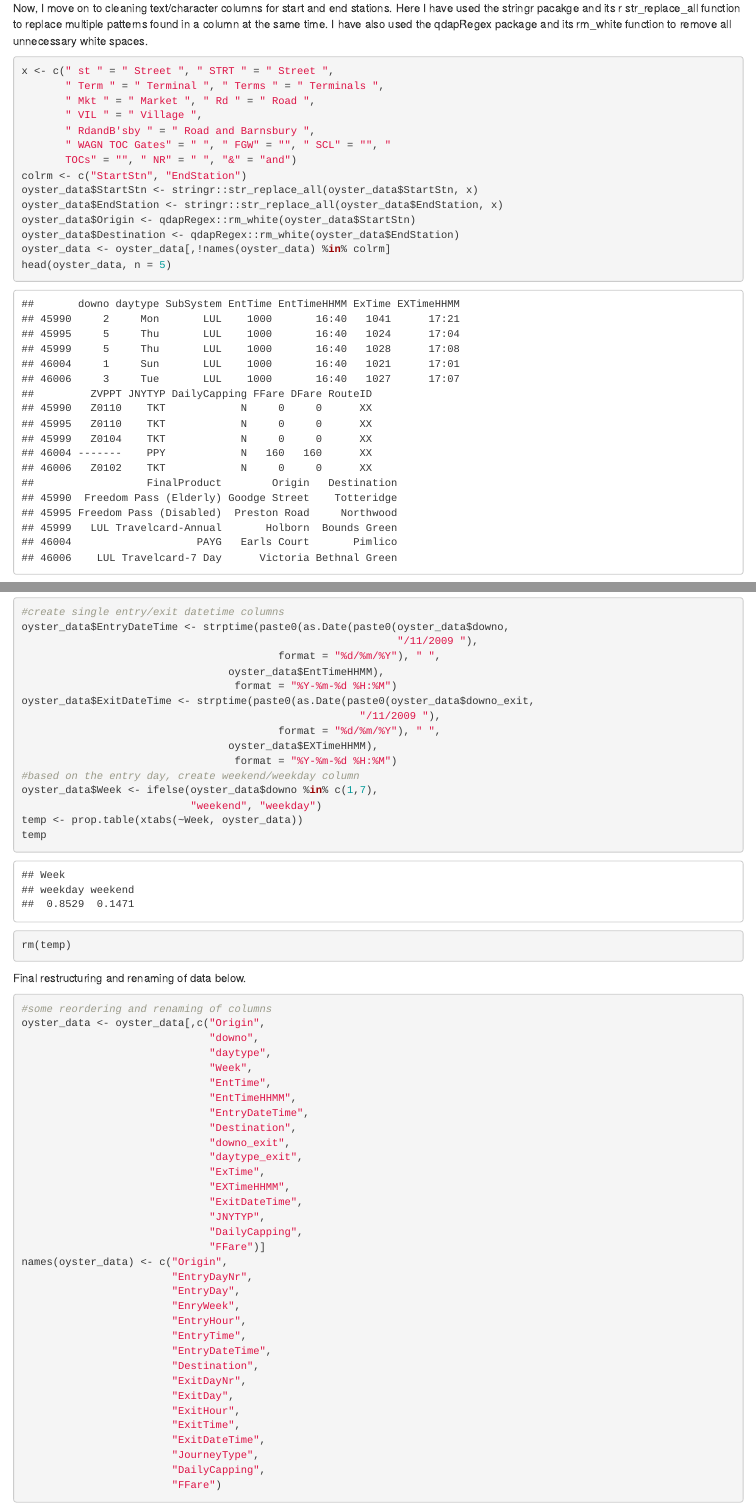
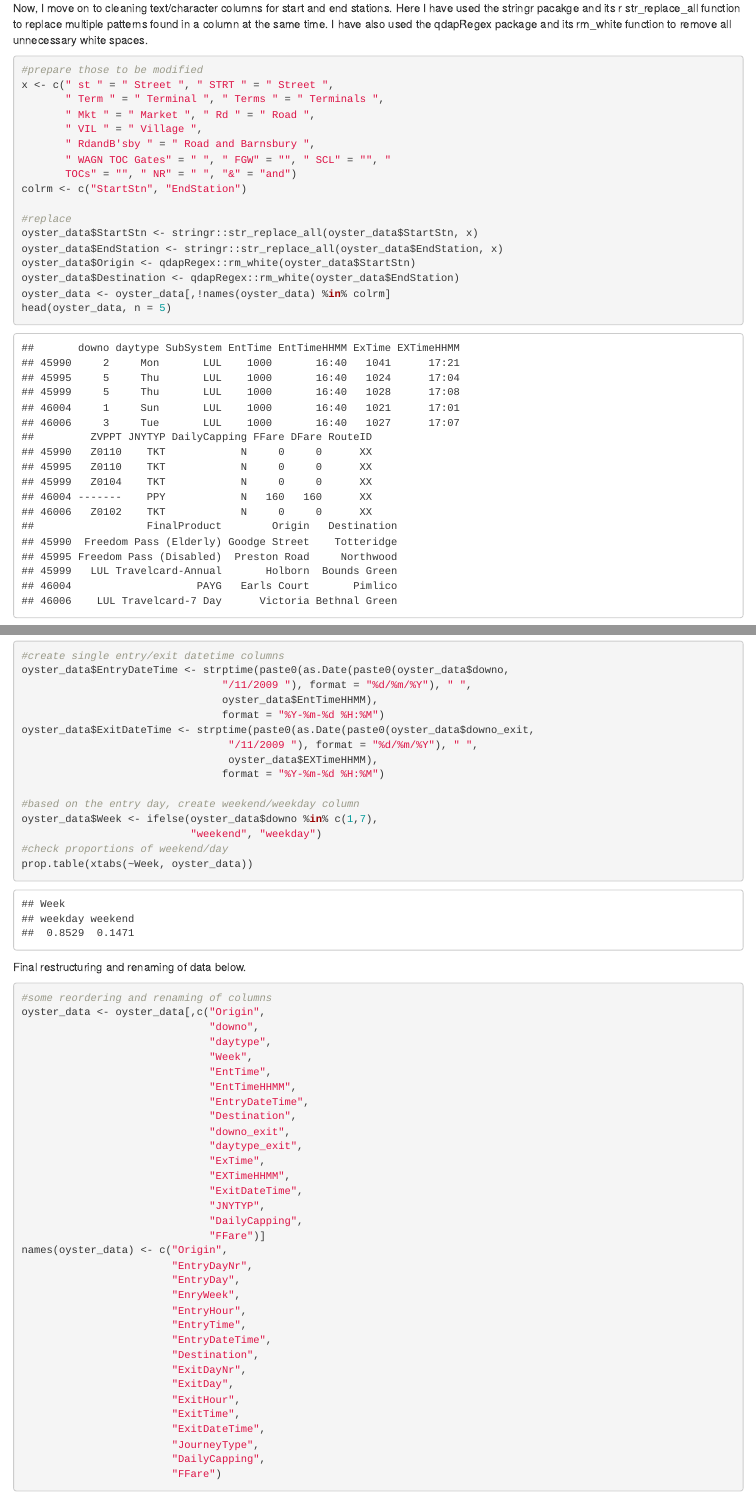
Before and after one commit to arwasayegh/OysterCardData, an R Markdown document (01_data_manipulation.Rmd): the page in a window 1100 px wide, from 2760 px down before the commit and from 2780 px down after it, so that both start at the same text, and a second part further down, joined at a grey line. The pictures show the output file 01_data_manipulation.html that the author committed with the source, opened offline.

Commit message:
modifiedmd

````diff
--- a/01_data_manipulation.Rmd
+++ b/01_data_manipulation.Rmd
@@ -78,6 +80,7 @@ barplot(temp, col = RColorBrewer::brewer.pal(7, "Blues"),
 Now, I move on to cleaning text/character columns for start and end stations. Here I have used the stringr pacakge and its r str_replace_all function to replace multiple patterns found in a column at the same time. I have also used the qdapRegex package and its rm_white function to remove all unnecessary white spaces.
 
 ```{r stations}
+#prepare those to be modified
 x <- c(" st " = " Street ", " STRT " = " Street ",
        " Term " = " Terminal ", " Terms " = " Terminals ",
        " Mkt " = " Market ", " Rd " = " Road ",
@@ -86,6 +89,8 @@ x <- c(" st " = " Street ", " STRT " = " Street ",
        " WAGN TOC Gates" = " ", " FGW" = "", " SCL" = "", "
        TOCs" = "", " NR" = " ", "&" = "and")
 colrm <- c("StartStn", "EndStation")
+
+#replace
 oyster_data$StartStn <- stringr::str_replace_all(oyster_data$StartStn, x)
 oyster_data$EndStation <- stringr::str_replace_all(oyster_data$EndStation, x)
 oyster_data$Origin <- qdapRegex::rm_white(oyster_data$StartStn)
@@ -133,21 +138,19 @@ Based on the modified entry and exit times for each journey, three columns are a
 ```{r datetimeweek}
 #create single entry/exit datetime columns
 oyster_data$EntryDateTime <- strptime(paste0(as.Date(paste0(oyster_data$downo,
-                                                            "/11/2009 "),
-                                         format = "%d/%m/%Y"), " ",
-                                 oyster_data$EntTimeHHMM),
-                                  format = "%Y-%m-%d %H:%M")
+                                "/11/2009 "), format = "%d/%m/%Y"), " ",
+                                oyster_data$EntTimeHHMM),
+                                format = "%Y-%m-%d %H:%M")
 oyster_data$ExitDateTime <- strptime(paste0(as.Date(paste0(oyster_data$downo_exit,
-                                                      "/11/2009 "),
-                                         format = "%d/%m/%Y"), " ",
+                                 "/11/2009 "), format = "%d/%m/%Y"), " ",
                                  oyster_data$EXTimeHHMM),
-                                  format = "%Y-%m-%d %H:%M")
+                                format = "%Y-%m-%d %H:%M")
+
 #based on the entry day, create weekend/weekday column
 oyster_data$Week <- ifelse(oyster_data$downo %in% c(1,7),
                            "weekend", "weekday")
-temp <- prop.table(xtabs(~Week, oyster_data))
-temp
-rm(temp)
+#check proportions of weekend/day
+prop.table(xtabs(~Week, oyster_data))
 
 ```
 
````
Also changed, not shown: 01_data_manipulation.html, 01_data_manipulation.md, 01_data_manipulation.Rmd (12 more changed lines).
